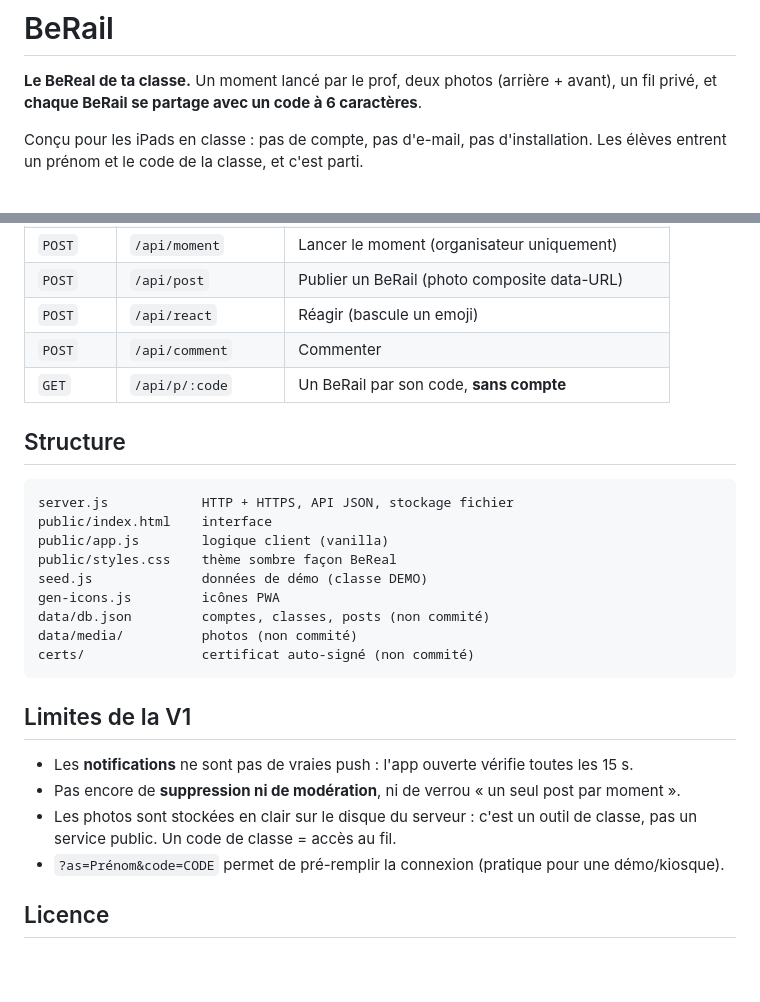
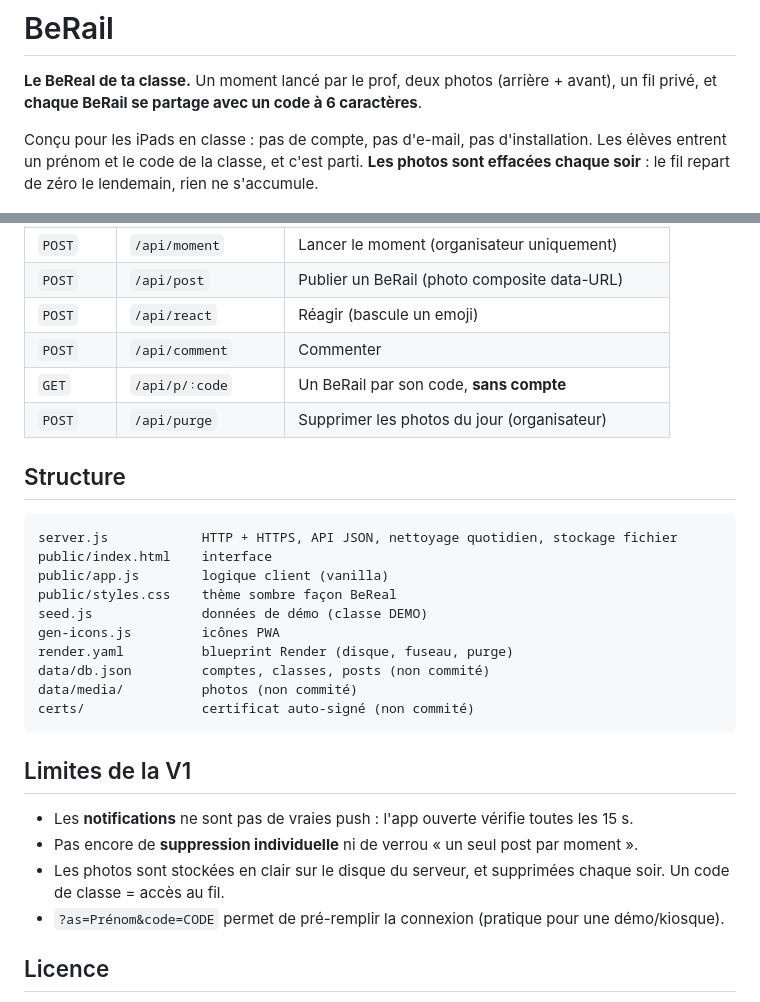
Before and after one commit to louskyfly/berail, a Markdown page: README.md, 2 parts joined by grey strips. Rendered like a GitHub page; blank space fills up the shorter version.

````diff
--- a/README.md
+++ b/README.md
@@ -5,6 +5,7 @@ un fil privé, et **chaque BeRail se partage avec un code à 6 caractères**.
 
 Conçu pour les iPads en classe : pas de compte, pas d'e-mail, pas d'installation.
 Les élèves entrent un prénom et le code de la classe, et c'est parti.
+**Les photos sont effacées chaque soir** : le fil repart de zéro le lendemain, rien ne s'accumule.
 
 ![Fil de la classe](docs/screens/fil.png)
 
@@ -88,17 +113,19 @@ Le fichier `render.yaml` est prêt. Deux points à savoir :
 | `POST` | `/api/post` | Publier un BeRail (photo composite data-URL) |
 | `POST` | `/api/react` | Réagir (bascule un emoji) |
 | `POST` | `/api/comment` | Commenter |
-| `GET` | `/api/p/:code` | Un BeRail par son code, **sans compte** |
+| `GET` | `/api/p/∶code` | Un BeRail par son code, **sans compte** |
+| `POST` | `/api/purge` | Supprimer les photos du jour (organisateur) |
 
 ## Structure
 
 ```
-server.js            HTTP + HTTPS, API JSON, stockage fichier
+server.js            HTTP + HTTPS, API JSON, nettoyage quotidien, stockage fichier
 public/index.html    interface
 public/app.js        logique client (vanilla)
 public/styles.css    thème sombre façon BeReal
 seed.js              données de démo (classe DEMO)
 gen-icons.js         icônes PWA
+render.yaml          blueprint Render (disque, fuseau, purge)
 data/db.json         comptes, classes, posts (non commité)
 data/media/          photos (non commité)
 certs/               certificat auto-signé (non commité)
@@ -107,9 +134,9 @@ certs/               certificat auto-signé (non commité)
 ## Limites de la V1
 
 - Les **notifications** ne sont pas de vraies push : l'app ouverte vérifie toutes les 15 s.
-- Pas encore de **suppression ni de modération**, ni de verrou « un seul post par moment ».
-- Les photos sont stockées en clair sur le disque du serveur : c'est un outil de classe, pas un
-  service public. Un code de classe = accès au fil.
+- Pas encore de **suppression individuelle** ni de verrou « un seul post par moment ».
+- Les photos sont stockées en clair sur le disque du serveur, et supprimées chaque soir.
+  Un code de classe = accès au fil.
 - `?as=Prénom&code=CODE` permet de pré-remplir la connexion (pratique pour une démo/kiosque).
 
 ## Licence
````
Also changed, not shown: other parts of README.md (+34 -10 lines), docs/screens/profil.png, 3 other files.
